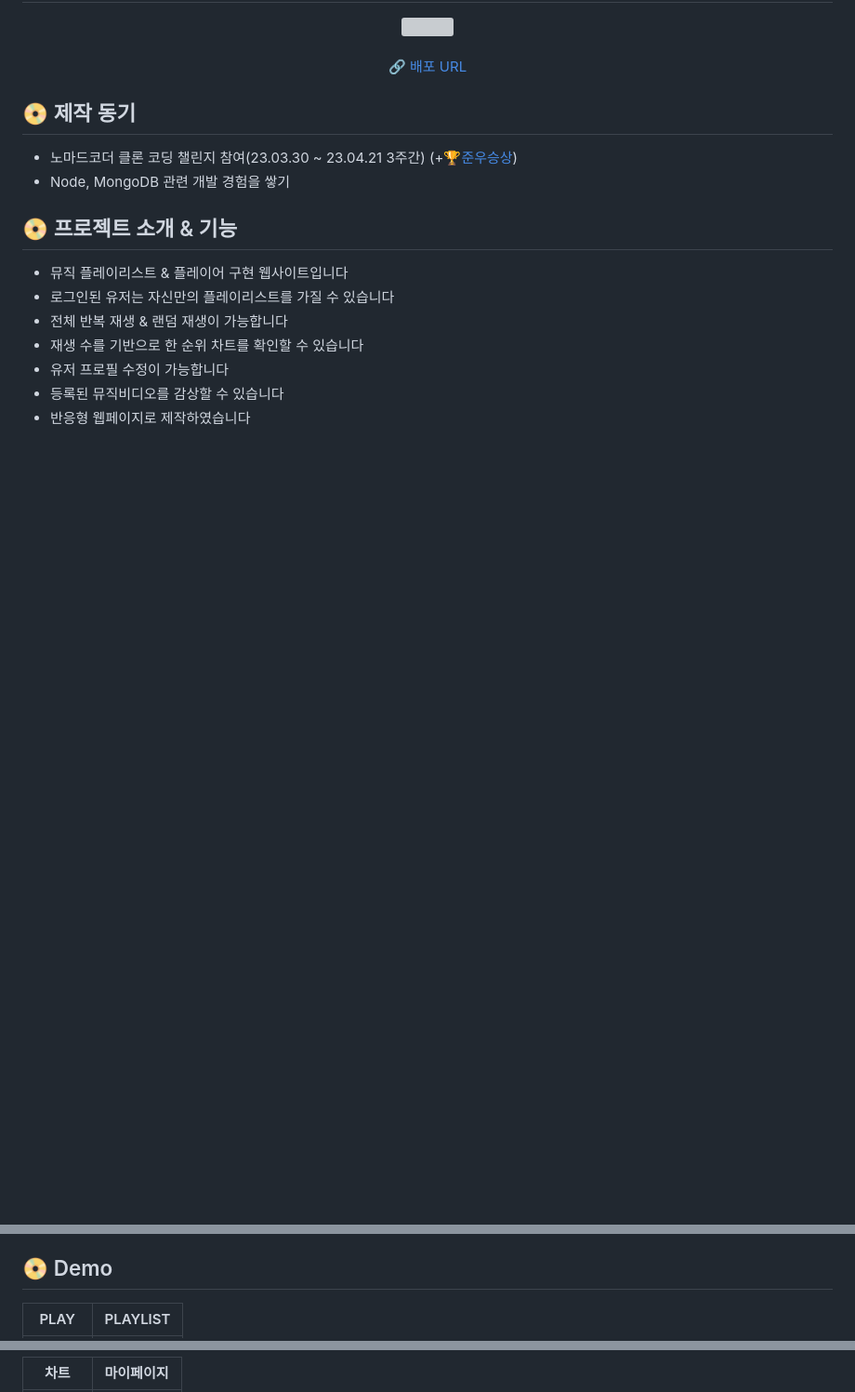
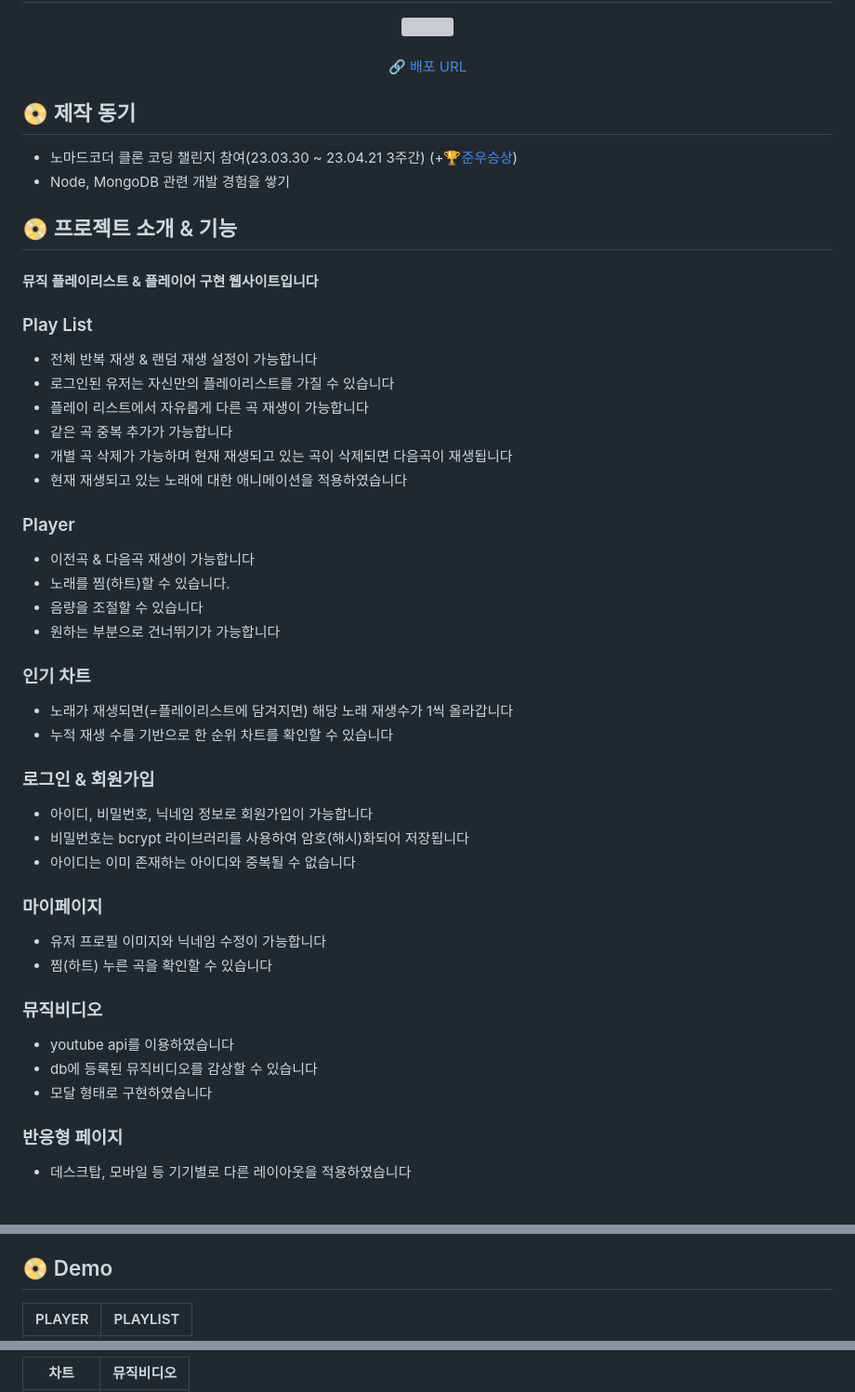
Before and after one commit to hwangJN/lemon_player, a Markdown page: README.md, 3 parts joined by grey strips. Shown: that part at 93% size. Rendered like a GitHub page; blank space fills up the shorter version; grey boxes are pictures that could not be loaded.

```diff
--- a/README.md
+++ b/README.md
@@ -12,10 +12,40 @@
 - Node, MongoDB 관련 개발 경험을 쌓기
 
 ## 📀 프로젝트 소개 & 기능
-- 뮤직 플레이리스트 & 플레이어 구현 웹사이트입니다
-- 로그인된 유저는 자신만의 플레이리스트를 가질 수 있습니다
-- 전체 반복 재생 & 랜덤 재생이 가능합니다
-- 재생 수를 기반으로 한 순위 차트를 확인할 수 있습니다
-- 유저 프로필 수정이 가능합니다
-- 등록된 뮤직비디오를 감상할 수 있습니다
-- 반응형 웹페이지로 제작하였습니다
+#### 뮤직 플레이리스트 & 플레이어 구현 웹사이트입니다
+ ### Play List
+ - 전체 반복 재생 & 랜덤 재생 설정이 가능합니다
+ - 로그인된 유저는 자신만의 플레이리스트를 가질 수 있습니다
+ - 플레이 리스트에서 자유롭게 다른 곡 재생이 가능합니다
+ - 같은 곡 중복 추가가 가능합니다
+ - 개별 곡 삭제가 가능하며 현재 재생되고 있는 곡이 삭제되면 다음곡이 재생됩니다
+ - 현재 재생되고 있는 노래에 대한 애니메이션을 적용하였습니다
+
+ ### Player
+ - 이전곡 & 다음곡 재생이 가능합니다
+ - 노래를 찜(하트)할 수 있습니다.
+ - 음량을 조절할 수 있습니다
+ - 원하는 부분으로 건너뛰기가 가능합니다
+
+
+ ### 인기 차트
+ - 노래가 재생되면(=플레이리스트에 담겨지면) 해당 노래 재생수가 1씩 올라갑니다
+ - 누적 재생 수를 기반으로 한 순위 차트를 확인할 수 있습니다
+
+ ### 로그인 & 회원가입
+ - 아이디, 비밀번호, 닉네임 정보로 회원가입이 가능합니다
+ - 비밀번호는 bcrypt 라이브러리를 사용하여 암호(해시)화되어 저장됩니다
+ - 아이디는 이미 존재하는 아이디와 중복될 수 없습니다
+
+ ### 마이페이지
+  - 유저 프로필 이미지와 닉네임 수정이 가능합니다
+  - 찜(하트) 누른 곡을 확인할 수 있습니다
+
+ ### 뮤직비디오
+  - youtube api를 이용하였습니다
+  - db에 등록된 뮤직비디오를 감상할 수 있습니다
+  - 모달 형태로 구현하였습니다
+
+ ### 반응형 페이지
+  - 데스크탑, 모바일 등 기기별로 다른 레이아웃을 적용하였습니다
+
@@ -22,5 +53,5 @@
 
 ## 📀 Demo
 
-|PLAY|PLAYLIST|
+|PLAYER|PLAYLIST|
 |:---:|:---:|
@@ -32,3 +63,3 @@
 
-|차트|마이페이지|
+|차트|뮤직비디오|
 |:---:|:---:|
```
Also changed, not shown: other parts of README.md (+5 -4 lines).
